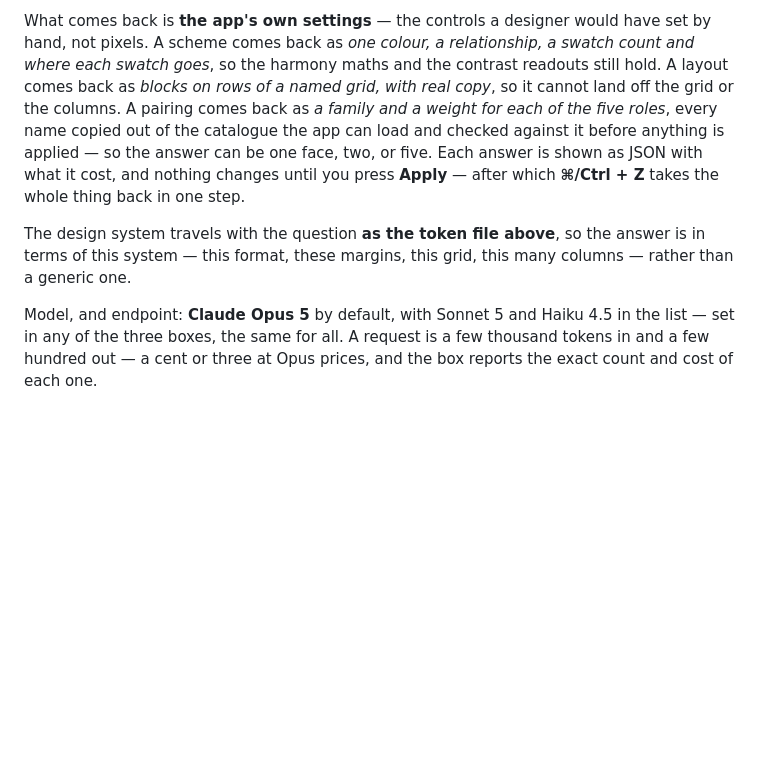
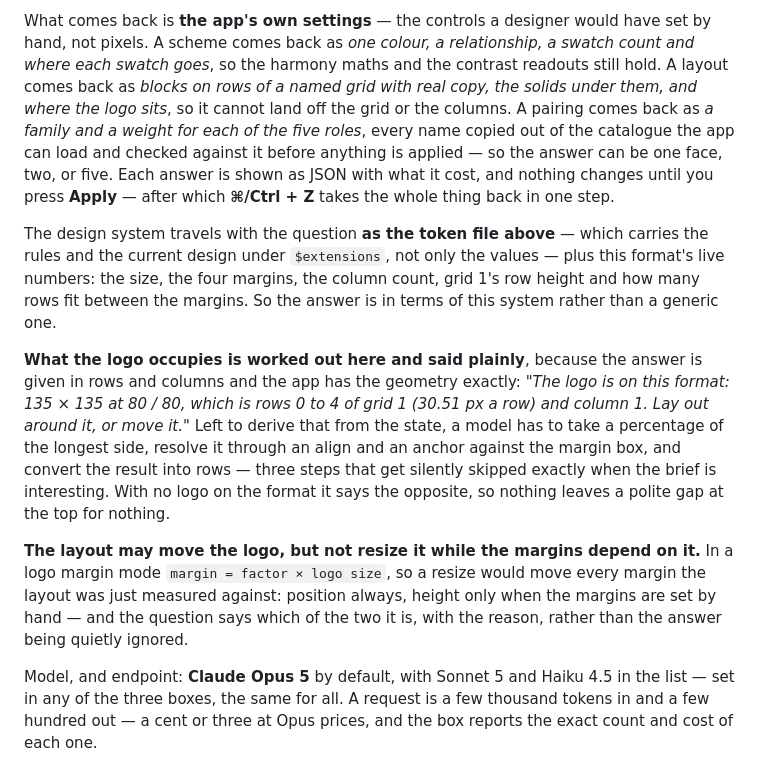
Before and after one commit to aiPSG/bos, a Markdown page: README.md, the part around the change. Rendered like a GitHub page; blank space fills up the shorter version.

Commit message:
Write down the logo rules in the README
The change itself shipped in the commit before this one; its README half
failed a patch assertion and was left behind.

Co-Authored-By: Claude Opus 5 <noreply@anthropic.com>
Claude-Session: https://claude.ai/code/session_0161PvREjd9mh9XX1uHWoBUr

```diff
--- a/README.md
+++ b/README.md
@@ -558,14 +558,30 @@ Type what the design is for and press the button.
 What comes back is **the app's own settings** — the controls a designer would have set by hand, not
 pixels. A scheme comes back as *one colour, a relationship, a swatch count and where each swatch
 goes*, so the harmony maths and the contrast readouts still hold. A layout comes back as *blocks on
-rows of a named grid, with real copy*, so it cannot land off the grid or the columns. A pairing comes
+rows of a named grid with real copy, the solids under them, and where the logo sits*, so it cannot
+land off the grid or the columns. A pairing comes
 back as *a family and a weight for each of the five roles*, every name copied out of the catalogue
 the app can load and checked against it before anything is applied — so the answer can be one face,
 two, or five. Each answer is shown as JSON with what it cost, and nothing changes until you
 press **Apply** — after which **⌘/Ctrl + Z** takes the whole thing back in one step.
 
-The design system travels with the question **as the token file above**, so the answer is in terms of
-this system — this format, these margins, this grid, this many columns — rather than a generic one.
+The design system travels with the question **as the token file above** — which carries the rules and
+the current design under `$extensions`, not only the values — plus this format's live numbers: the
+size, the four margins, the column count, grid 1's row height and how many rows fit between the
+margins. So the answer is in terms of this system rather than a generic one.
+
+**What the logo occupies is worked out here and said plainly**, because the answer is given in rows
+and columns and the app has the geometry exactly: *"The logo is on this format: 135 × 135 at 80 / 80,
+which is rows 0 to 4 of grid 1 (30.51 px a row) and column 1. Lay out around it, or move it."* Left
+to derive that from the state, a model has to take a percentage of the longest side, resolve it
+through an align and an anchor against the margin box, and convert the result into rows — three
+steps that get silently skipped exactly when the brief is interesting. With no logo on the format it
+says the opposite, so nothing leaves a polite gap at the top for nothing.
+
+**The layout may move the logo, but not resize it while the margins depend on it.** In a logo margin
+mode `margin = factor × logo size`, so a resize would move every margin the layout was just measured
+against: position always, height only when the margins are set by hand — and the question says which
+of the two it is, with the reason, rather than the answer being quietly ignored.
 
 Model, and endpoint: **Claude Opus 5** by default, with Sonnet 5 and Haiku 4.5 in the list — set in
 any of the three boxes, the same for all. A request is a few thousand tokens in and a few hundred
```
